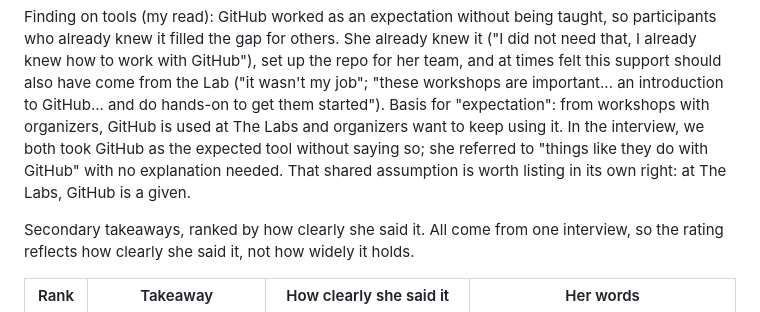
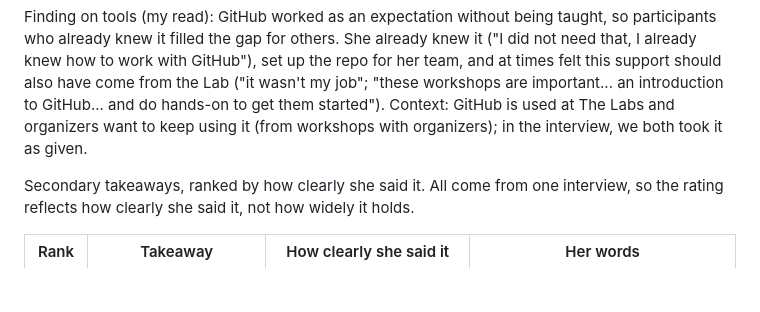
Before and after one commit to wash-TheUpskillingLabs/c04-scaffolding, a Markdown page: research/interview-past-participant-2026-11-07.md, the part around the change. GitHub-like rendering; blank space fills up the shorter version.

Commit message:
Interview: state GitHub use as context rather than an assumption
Co-Authored-By: Claude Opus 5.5 <noreply@anthropic.com>
Claude-Session: https://claude.ai/code/session_017NttE4M1i582KqL231HBHQ

```diff
--- a/research/interview-past-participant-2026-11-07.md
+++ b/research/interview-past-participant-2026-11-07.md
@@ -358,12 +358,9 @@ already knew it ("I did not need that, I already knew how to work with
 GitHub"), set up the repo for her team, and at times felt this support
 should also have come from the Lab ("it wasn't my job"; "these workshops are
 important... an introduction to GitHub... and do hands-on to get them
-started"). Basis for "expectation": from workshops with organizers, GitHub
-is used at The Labs and organizers want to keep using it. In the interview,
-we both took GitHub as the expected tool without saying so; she referred to
-"things like they do with GitHub" with no explanation needed. That shared
-assumption is worth listing in its own right: at The Labs, GitHub is a
-given.
+started").
+Context: GitHub is used at The Labs and organizers want to keep using it
+(from workshops with organizers); in the interview, we both took it as given.
 
 Secondary takeaways, ranked by how clearly she said it. All come from one
 interview, so the rating reflects how clearly she said it, not how widely
```
